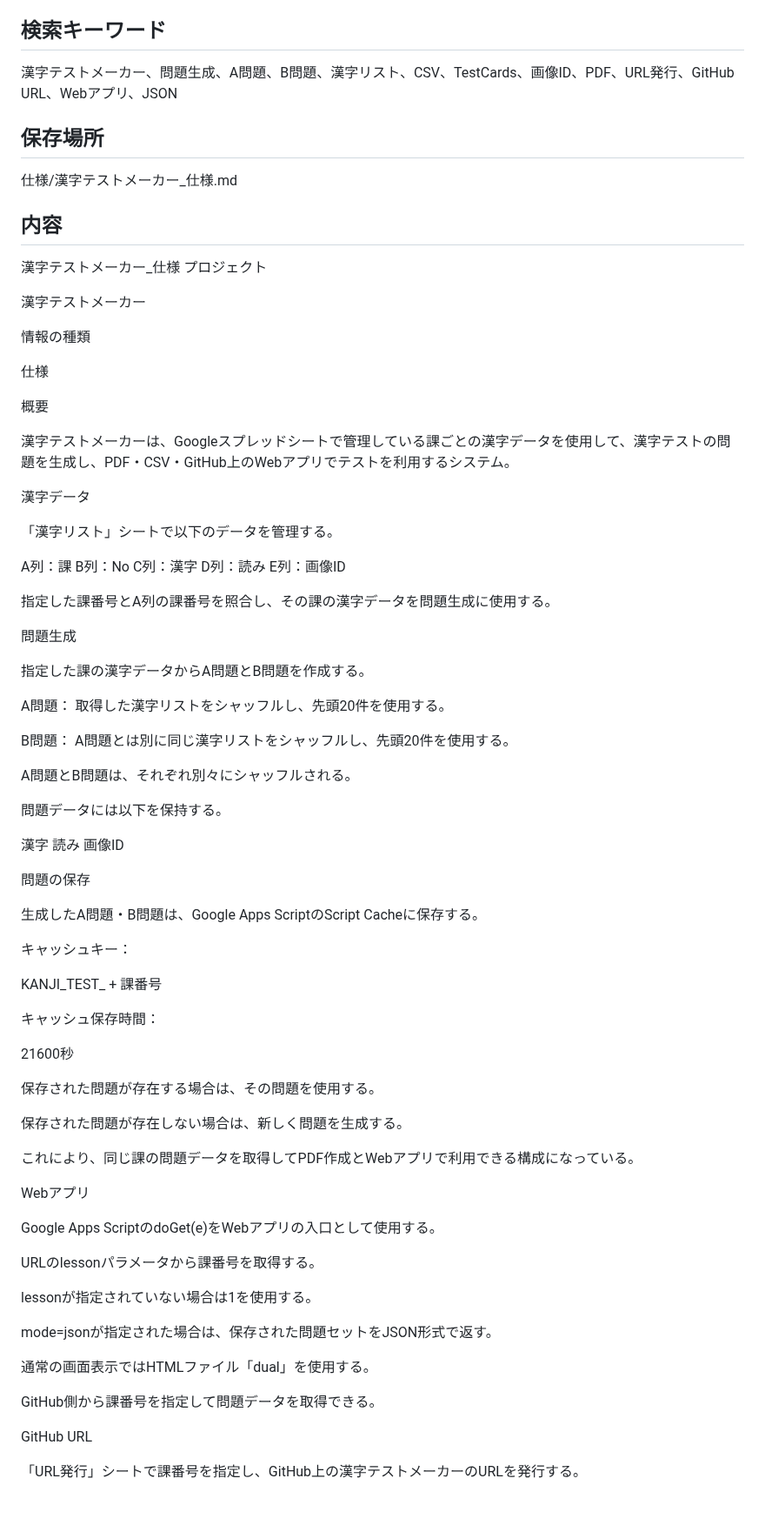
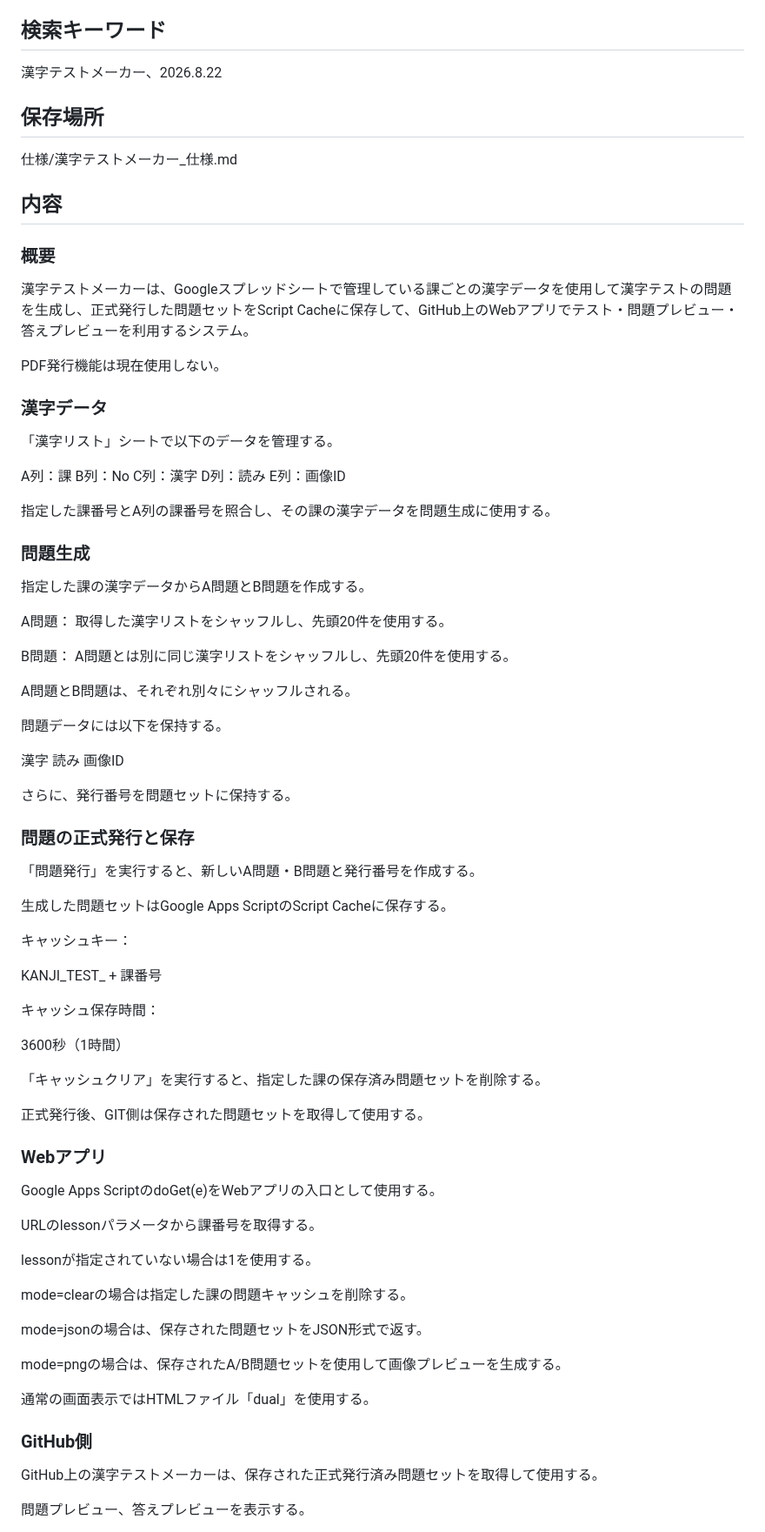
Before and after one commit to kira-nihongo-online/cerebral-cortex, a Markdown page: 仕様/漢字テストメーカー_仕様.md, the part around one of its changes. Shown at 87% size. GitHub-like rendering; blank space fills up the shorter version.

```diff
--- a/仕様/漢字テストメーカー_仕様.md
+++ b/仕様/漢字テストメーカー_仕様.md
@@ -10,7 +10,7 @@
 
 ## 検索キーワード
 
-漢字テストメーカー、問題生成、A問題、B問題、漢字リスト、CSV、TestCards、画像ID、PDF、URL発行、GitHub URL、Webアプリ、JSON
+漢字テストメーカー、2026.8.22
 
 ## 保存場所
 
@@ -18,20 +18,13 @@
 
 ## 内容
 
-漢字テストメーカー_仕様
-プロジェクト
+### 概要
 
-漢字テストメーカー
+漢字テストメーカーは、Googleスプレッドシートで管理している課ごとの漢字データを使用して漢字テストの問題を生成し、正式発行した問題セットをScript Cacheに保存して、GitHub上のWebアプリでテスト・問題プレビュー・答えプレビューを利用するシステム。
 
-情報の種類
+PDF発行機能は現在使用しない。
 
-仕様
-
-概要
-
-漢字テストメーカーは、Googleスプレッドシートで管理している課ごとの漢字データを使用して、漢字テストの問題を生成し、PDF・CSV・GitHub上のWebアプリでテストを利用するシステム。
-
-漢字データ
+### 漢字データ
 
 「漢字リスト」シートで以下のデータを管理する。
 
@@ -43,7 +36,7 @@ E列：画像ID
 
 指定した課番号とA列の課番号を照合し、その課の漢字データを問題生成に使用する。
 
-問題生成
+### 問題生成
 
 指定した課の漢字データからA問題とB問題を作成する。
 
@@ -61,9 +54,13 @@ A問題とB問題は、それぞれ別々にシャッフルされる。
 読み
 画像ID
 
-問題の保存
+さらに、発行番号を問題セットに保持する。
 
-生成したA問題・B問題は、Google Apps ScriptのScript Cacheに保存する。
+### 問題の正式発行と保存
+
+「問題発行」を実行すると、新しいA問題・B問題と発行番号を作成する。
+
+生成した問題セットはGoogle Apps ScriptのScript Cacheに保存する。
 
 キャッシュキー：
 
@@ -71,15 +68,13 @@ KANJI_TEST_ + 課番号
 
 キャッシュ保存時間：
 
-21600秒
+3600秒（1時間）
 
-保存された問題が存在する場合は、その問題を使用する。
+「キャッシュクリア」を実行すると、指定した課の保存済み問題セットを削除する。
 
-保存された問題が存在しない場合は、新しく問題を生成する。
+正式発行後、GIT側は保存された問題セットを取得して使用する。
 
-これにより、同じ課の問題データを取得してPDF作成とWebアプリで利用できる構成になっている。
-
-Webアプリ
+### Webアプリ
 
 Google Apps ScriptのdoGet(e)をWebアプリの入口として使用する。
 
@@ -87,13 +82,17 @@ URLのlessonパラメータから課番号を取得する。
 
 lessonが指定されていない場合は1を使用する。
 
-mode=jsonが指定された場合は、保存された問題セットをJSON形式で返す。
+mode=clearの場合は指定した課の問題キャッシュを削除する。
+
+mode=jsonの場合は、保存された問題セットをJSON形式で返す。
+
+mode=pngの場合は、保存されたA/B問題セットを使用して画像プレビューを生成する。
 
 通常の画面表示ではHTMLファイル「dual」を使用する。
 
-GitHub側から課番号を指定して問題データを取得できる。
+### GitHub側
 
-GitHub URL
+GitHub上の漢字テストメーカーは、保存された正式発行済み問題セットを取得して使用する。
 
-「URL発行」シートで課番号を指定し、GitHub上の漢字テストメーカーのURLを発行する。
+問題プレビュー、答えプレビューを表示する。
 
```
Also changed, not shown: other parts of 仕様/漢字テストメーカー_仕様.md (+49 -41 lines).
